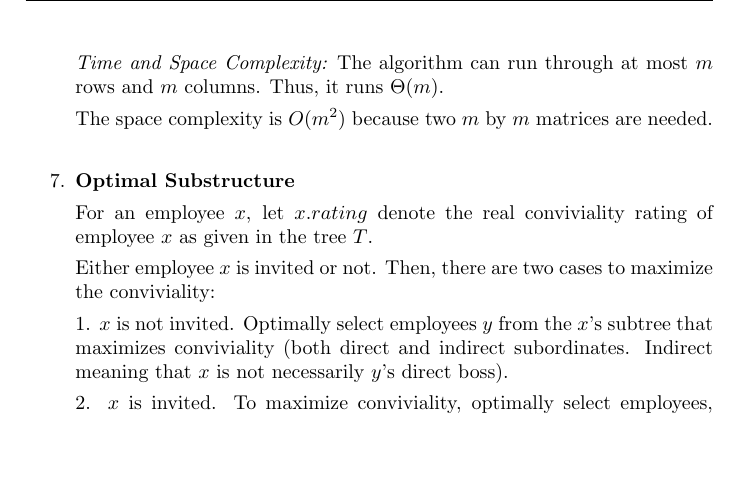
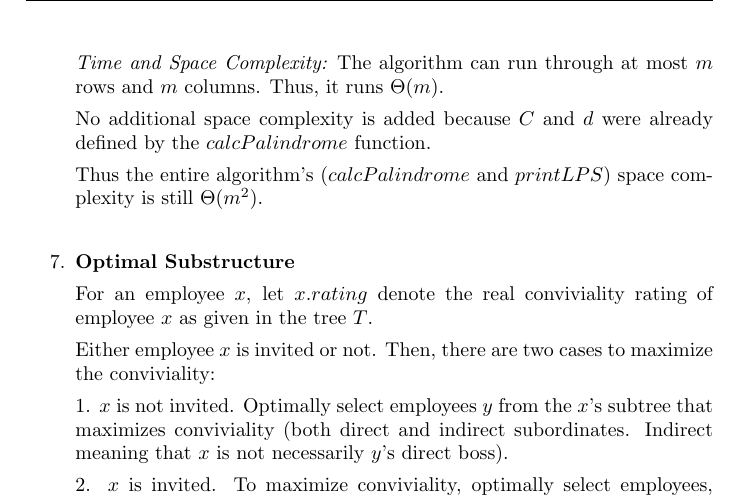
Before and after one commit to deloschang/algorithms, a LaTeX problem sheet (hw4.tex): part of page 9 of 11, cut so that both start at the same text, the shorter picture padded with empty space. Compiled offline with pdfLaTeX.

Commit message:
minor fixes

```diff
--- a/hw4.tex
+++ b/hw4.tex
@@ -478,7 +478,9 @@
       {\it Time and Space Complexity:}
       The algorithm can run through at most $m$ rows and $m$ columns. Thus, it runs $\Theta(m)$.
 
-      The space complexity is $O(m^2)$ because two $m$ by $m$ matrices are needed.
+      No additional space complexity is added because $C$ and $d$ were already defined by the $calcPalindrome$ function.
+
+      Thus the entire algorithm's ($calcPalindrome$ and $printLPS$) space complexity is still $\Theta(m^2)$.
 
     %&=& &=& &=& &=& &=& &=& &=& &=& &=& &=& &=& &=& &=& &=& &=& =
     % Question 7
```
Also changed, not shown: hw4.tex (2 more changed lines).
